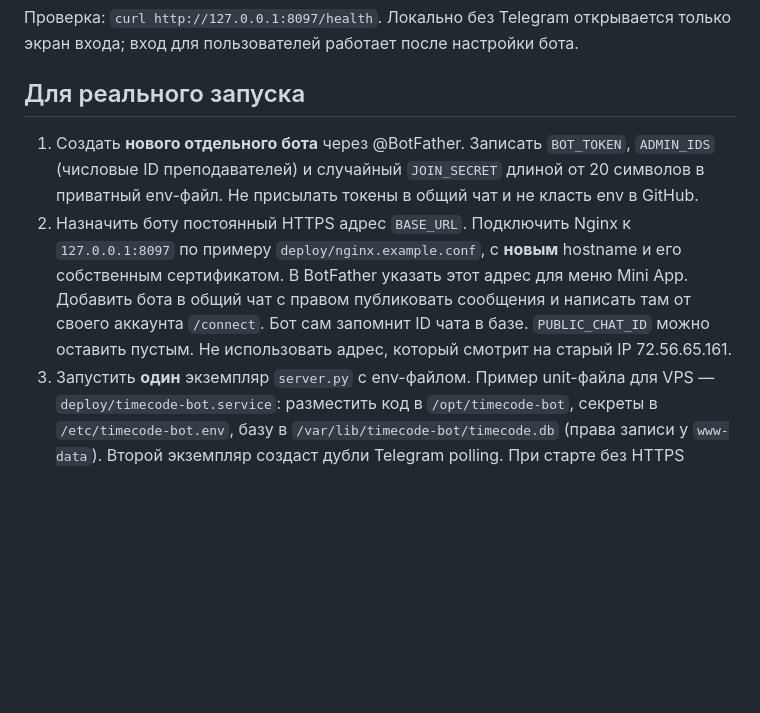
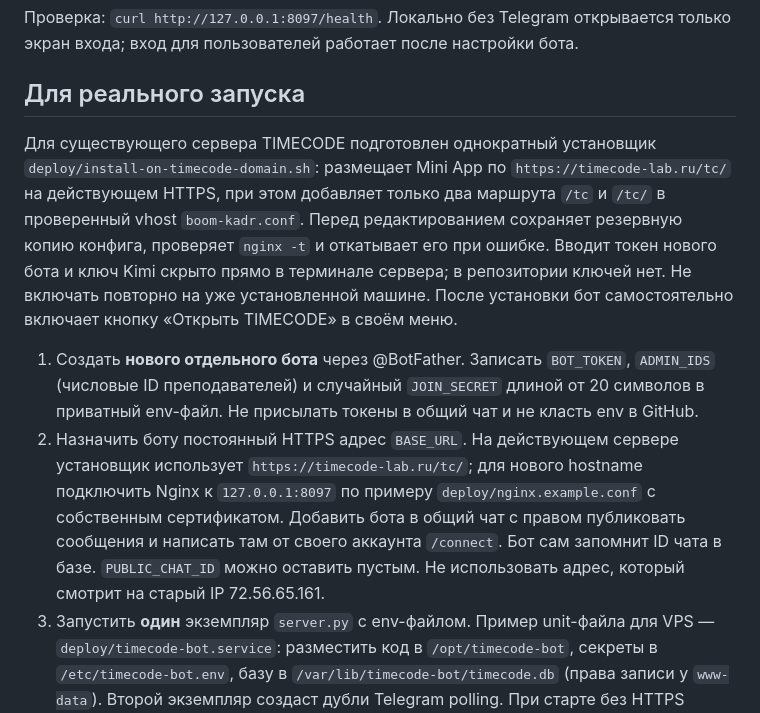
Before and after one commit to mityademon-rgb/media-center-bot, a Markdown page: timecode-bot/README.md, the part around the change. Drawn GitHub-style; blank space fills up the shorter version.

Commit message:
TIMECODE: install Mini App on existing TLS site

```diff
--- a/timecode-bot/README.md
+++ b/timecode-bot/README.md
@@ -46,8 +46,10 @@ python3 server.py
 
 ## Для реального запуска
 
+Для существующего сервера TIMECODE подготовлен однократный установщик `deploy/install-on-timecode-domain.sh`: размещает Mini App по `https://timecode-lab.ru/tc/` на действующем HTTPS, при этом добавляет только два маршрута `/tc` и `/tc/` в проверенный vhost `boom-kadr.conf`. Перед редактированием сохраняет резервную копию конфига, проверяет `nginx -t` и откатывает его при ошибке. Вводит токен нового бота и ключ Kimi скрыто прямо в терминале сервера; в репозитории ключей нет. Не включать повторно на уже установленной машине. После установки бот самостоятельно включает кнопку «Открыть TIMECODE» в своём меню.
+
 1. Создать **нового отдельного бота** через @BotFather. Записать `BOT_TOKEN`, `ADMIN_IDS` (числовые ID преподавателей) и случайный `JOIN_SECRET` длиной от 20 символов в приватный env-файл. Не присылать токены в общий чат и не класть env в GitHub.
-2. Назначить боту постоянный HTTPS адрес `BASE_URL`. Подключить Nginx к `127.0.0.1:8097` по примеру `deploy/nginx.example.conf`, с **новым** hostname и его собственным сертификатом. В BotFather указать этот адрес для меню Mini App. Добавить бота в общий чат с правом публиковать сообщения и написать там от своего аккаунта <code>/connect</code>. Бот сам запомнит ID чата в базе. `PUBLIC_CHAT_ID` можно оставить пустым. Не использовать адрес, который смотрит на старый IP 72.56.65.161.
+2. Назначить боту постоянный HTTPS адрес `BASE_URL`. На действующем сервере установщик использует `https://timecode-lab.ru/tc/`; для нового hostname подключить Nginx к `127.0.0.1:8097` по примеру `deploy/nginx.example.conf` с собственным сертификатом. Добавить бота в общий чат с правом публиковать сообщения и написать там от своего аккаунта <code>/connect</code>. Бот сам запомнит ID чата в базе. `PUBLIC_CHAT_ID` можно оставить пустым. Не использовать адрес, который смотрит на старый IP 72.56.65.161.
 3. Запустить **один** экземпляр `server.py` с env-файлом. Пример unit-файла для VPS — `deploy/timecode-bot.service`: разместить код в `/opt/timecode-bot`, секреты в `/etc/timecode-bot.env`, базу в `/var/lib/timecode-bot/timecode.db` (права записи у `www-data`). Второй экземпляр создаст дубли Telegram polling. При старте без HTTPS адреса, защищённого приглашения и администратора бот откажется работать.
 4. Преподаватель отправляет боту `/start` и `/invite`, затем раздаёт ученикам ссылку приглашения. Ученик начинает чат с ботом, выбирает лабораторию в профиле приложения либо `/lab kids` или `/lab media`.
 5. Расписание заполняется в приложении «Моё» → «Режим редактора», либо командами `/schedule`, `/lesson`, `/change`, `/cancel`. Занятия напоминаются примерно за 1 час 40 минут до начала. Команда `/send текст` публикует объявление в общем чате. Вход в браузере — `/login`, код действует 5 минут.
```
